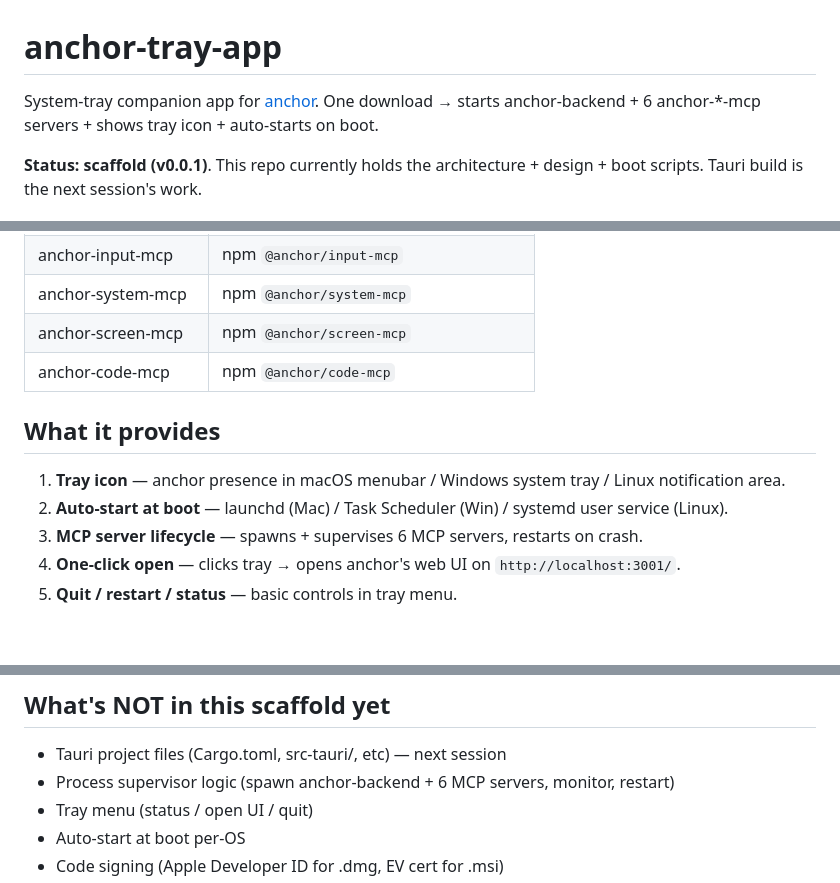
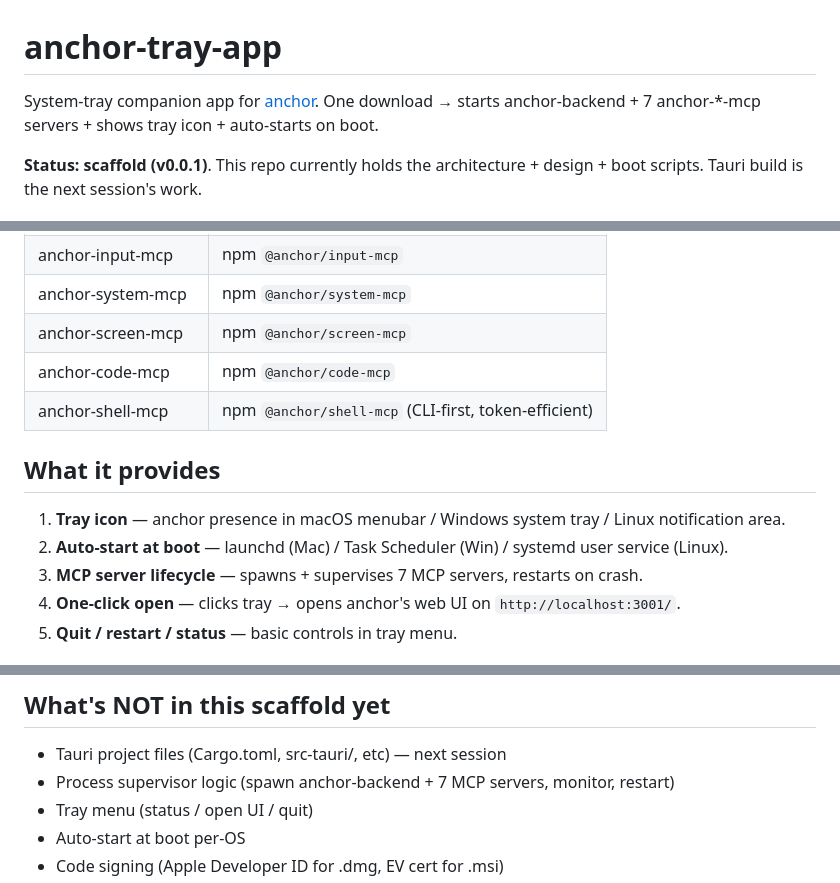
Before and after one commit to 123oqwe/anchor-tray-app, a Markdown page: README.md, 3 parts joined by grey strips. GitHub-like rendering; blank space fills up the shorter version.

Commit message:
docs: README reflects anchor-shell-mcp in stack (7 services)

```diff
--- a/README.md
+++ b/README.md
@@ -1,6 +1,6 @@
 # anchor-tray-app
 
-System-tray companion app for [anchor](https://github.com/123oqwe/anchor-backend). One download → starts anchor-backend + 6 anchor-*-mcp servers + shows tray icon + auto-starts on boot.
+System-tray companion app for [anchor](https://github.com/123oqwe/anchor-backend). One download → starts anchor-backend + 7 anchor-*-mcp servers + shows tray icon + auto-starts on boot.
 
 **Status: scaffold (v0.0.1)**. This repo currently holds the architecture + design + boot scripts. Tauri build is the next session's work.
 
@@ -15,12 +15,13 @@ System-tray companion app for [anchor](https://github.com/123oqwe/anchor-backend
 | anchor-system-mcp   | npm `@anchor/system-mcp` |
 | anchor-screen-mcp   | npm `@anchor/screen-mcp` |
 | anchor-code-mcp     | npm `@anchor/code-mcp` |
+| anchor-shell-mcp    | npm `@anchor/shell-mcp` (CLI-first, token-efficient) |
 
 ## What it provides
 
 1. **Tray icon** — anchor presence in macOS menubar / Windows system tray / Linux notification area.
 2. **Auto-start at boot** — launchd (Mac) / Task Scheduler (Win) / systemd user service (Linux).
-3. **MCP server lifecycle** — spawns + supervises 6 MCP servers, restarts on crash.
+3. **MCP server lifecycle** — spawns + supervises 7 MCP servers, restarts on crash.
 4. **One-click open** — clicks tray → opens anchor's web UI on `http://localhost:3001/`.
 5. **Quit / restart / status** — basic controls in tray menu.
 
@@ -73,7 +74,7 @@ Anchor's tray companion should be lightweight (it bundles 7 Node processes alrea
 ## What's NOT in this scaffold yet
 
 - Tauri project files (Cargo.toml, src-tauri/, etc) — next session
-- Process supervisor logic (spawn anchor-backend + 6 MCP servers, monitor, restart)
+- Process supervisor logic (spawn anchor-backend + 7 MCP servers, monitor, restart)
 - Tray menu (status / open UI / quit)
 - Auto-start at boot per-OS
 - Code signing (Apple Developer ID for .dmg, EV cert for .msi)
```
